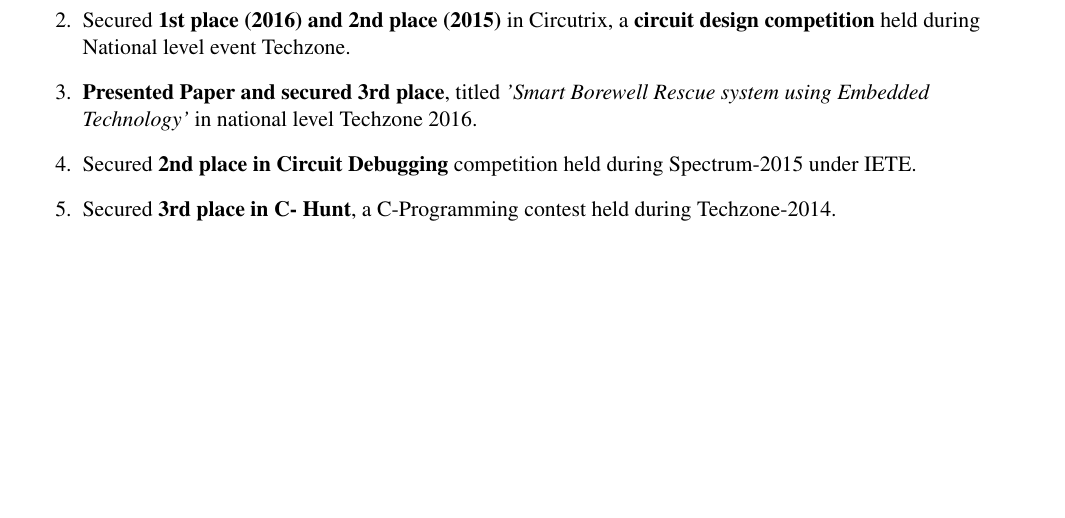
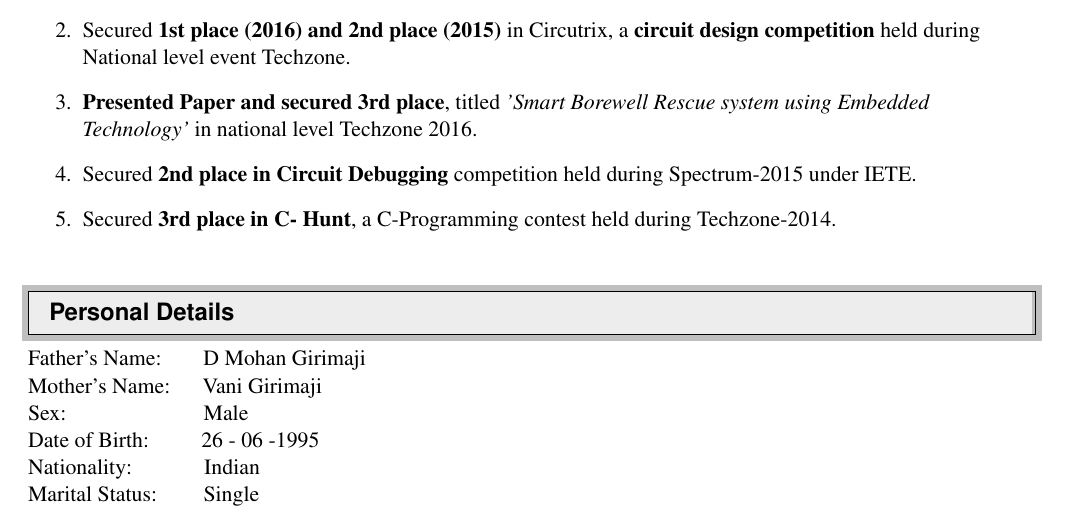
Before and after one commit to amitgirimaji123/Amit_Girimaji_Resume, a LaTeX CV (Resume.tex): part of page 3 of 3, cut so that both start at the same text, the shorter picture padded with empty space. Compiled offline with pdfLaTeX.

Commit message:
Add files via upload

```diff
--- a/Resume.tex
+++ b/Resume.tex
@@ -205,5 +205,15 @@ To obtain a challenging position in a high-quality engineering environment where
 \end{enumerate}
 
 
+%%%%%%%%%%%%%%%%%%%%%%%%%%%%%%
+\resheading{ Personal Details }
+%%%%%%%%%%%%%%%%%%%%%%%%%%%%%%
+\\
+Father’s Name: \hspace{0.5cm} D Mohan Girimaji\\
+Mother’s Name: \hspace{0.45cm}Vani Girimaji   \\
+Sex: 		   \hspace{2.3cm}Male            \\
+Date of Birth: \hspace{0.8cm}26 - 06 -1995   \\
+Nationality: 	\hspace{1.15cm}Indian          \\
+Marital Status: \hspace{0.7cm}Single          \\
 
 \end{document}
```
Also changed, not shown: Resume.pdf, 2 other files.
